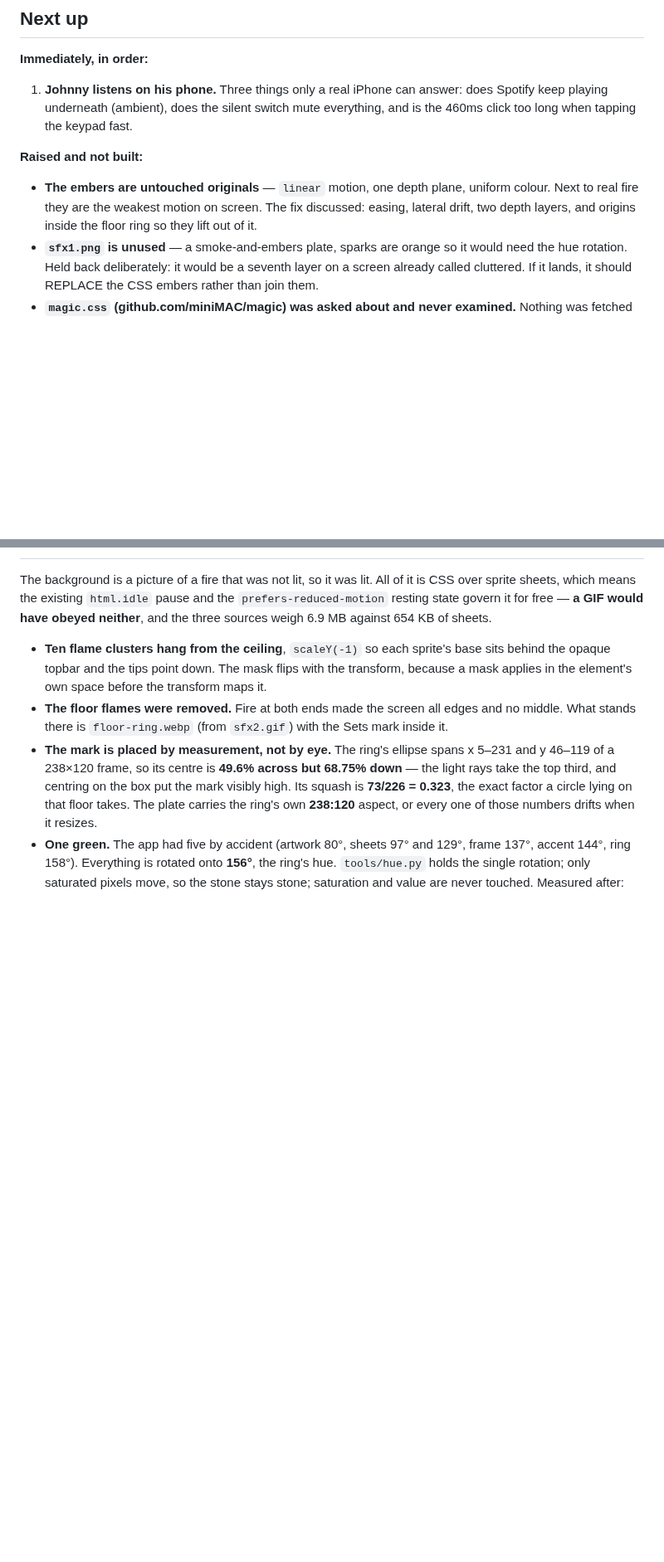
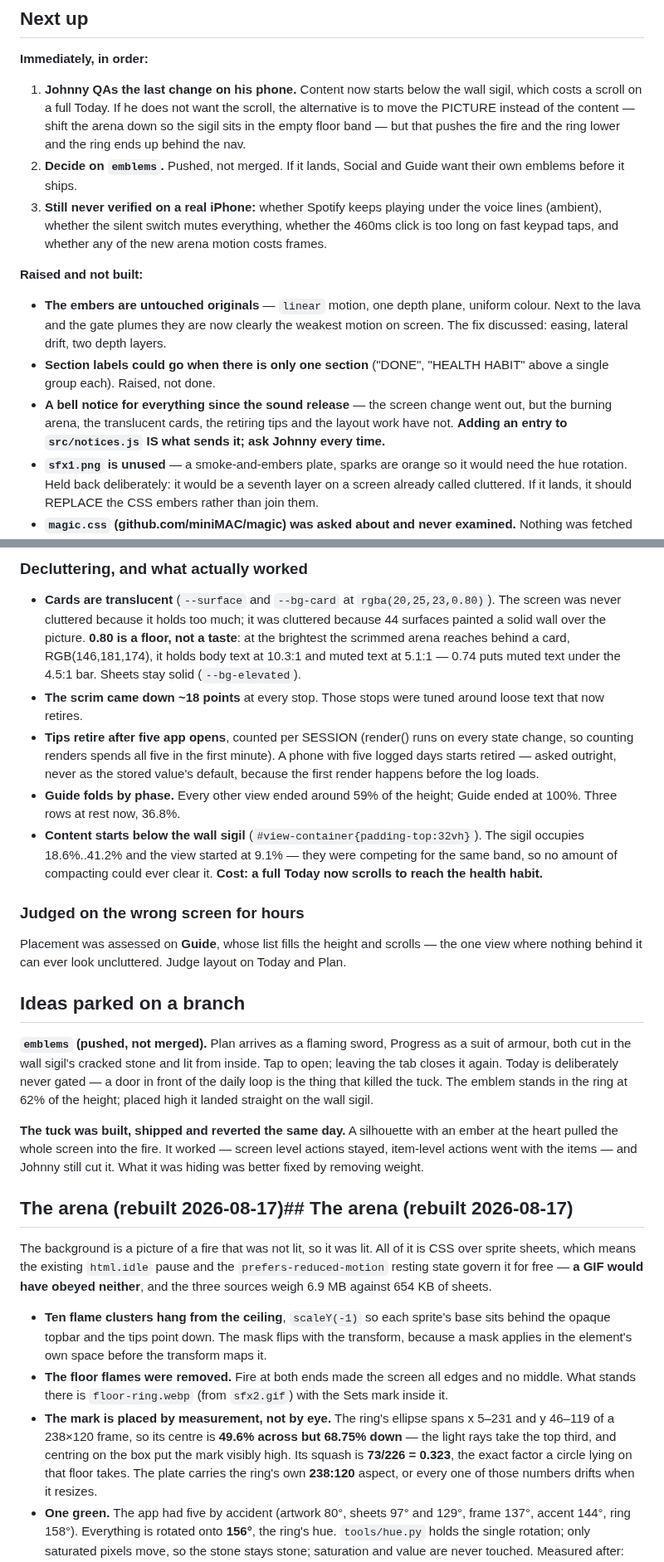
Before and after one commit to johnpatrickmendozacdu-pixel/workout, a Markdown page: docs/SESSION-HANDOFF.md, 2 parts joined by grey strips. Shown at 83% size. Rendered like a GitHub page; blank space fills up the shorter version.

```diff
--- a/docs/SESSION-HANDOFF.md
+++ b/docs/SESSION-HANDOFF.md
@@ -87,16 +80,30 @@ before wiring it anywhere.
 
 **Immediately, in order:**
 
-1. **Johnny listens on his phone.** Three things only a real iPhone can answer:
-   does Spotify keep playing underneath (ambient), does the silent switch mute
-   everything, and is the 460ms click too long when tapping the keypad fast.
+1. **Johnny QAs the last change on his phone.** Content now starts below the
+   wall sigil, which costs a scroll on a full Today. If he does not want the
+   scroll, the alternative is to move the PICTURE instead of the content —
+   shift the arena down so the sigil sits in the empty floor band — but that
+   pushes the fire and the ring lower and the ring ends up behind the nav.
+2. **Decide on `emblems`.** Pushed, not merged. If it lands, Social and Guide
+   want their own emblems before it ships.
+3. **Still never verified on a real iPhone:** whether Spotify keeps playing
+   under the voice lines (ambient), whether the silent switch mutes everything,
+   whether the 460ms click is too long on fast keypad taps, and whether any of
+   the new arena motion costs frames.
 
 **Raised and not built:**
 
 - **The embers are untouched originals** — `linear` motion, one depth plane,
-  uniform colour. Next to real fire they are the weakest motion on screen. The
-  fix discussed: easing, lateral drift, two depth layers, and origins inside the
-  floor ring so they lift out of it.
+  uniform colour. Next to the lava and the gate plumes they are now clearly the
+  weakest motion on screen. The fix discussed: easing, lateral drift, two depth
+  layers.
+- **Section labels could go when there is only one section** ("DONE", "HEALTH
+  HABIT" above a single group each). Raised, not done.
+- **A bell notice for everything since the sound release** — the screen change
+  went out, but the burning arena, the translucent cards, the retiring tips and
+  the layout work have not. **Adding an entry to `src/notices.js` IS what sends
+  it; ask Johnny every time.**
 - **`sfx1.png` is unused** — a smoke-and-embers plate, sparks are orange so it
   would need the hue rotation. Held back deliberately: it would be a seventh
   layer on a screen already called cluttered. If it lands, it should REPLACE the
@@ -289,3 +284,45 @@ animates, what is gated, what is paused); smoothness is Johnny's call.
+### Decluttering, and what actually worked
+
+- **Cards are translucent** (`--surface` and `--bg-card` at `rgba(20,25,23,0.80)`).
+  The screen was never cluttered because it holds too much; it was cluttered
+  because 44 surfaces painted a solid wall over the picture. **0.80 is a floor,
+  not a taste**: at the brightest the scrimmed arena reaches behind a card,
+  RGB(146,181,174), it holds body text at 10.3:1 and muted text at 5.1:1 —
+  0.74 puts muted text under the 4.5:1 bar. Sheets stay solid (`--bg-elevated`).
+- **The scrim came down ~18 points** at every stop. Those stops were tuned
+  around loose text that now retires.
+- **Tips retire after five app opens**, counted per SESSION (render() runs on
+  every state change, so counting renders spends all five in the first minute).
+  A phone with five logged days starts retired — asked outright, never as the
+  stored value's default, because the first render happens before the log loads.
+- **Guide folds by phase.** Every other view ended around 59% of the height;
+  Guide ended at 100%. Three rows at rest now, 36.8%.
+- **Content starts below the wall sigil** (`#view-container{padding-top:32vh}`).
+  The sigil occupies 18.6%..41.2% and the view started at 9.1% — they were
+  competing for the same band, so no amount of compacting could ever clear it.
+  **Cost: a full Today now scrolls to reach the health habit.**
+
+### Judged on the wrong screen for hours
+
+Placement was assessed on **Guide**, whose list fills the height and scrolls —
+the one view where nothing behind it can ever look uncluttered. Judge layout on
+Today and Plan.
+
+## Ideas parked on a branch
+
+**`emblems` (pushed, not merged).** Plan arrives as a flaming sword, Progress as
+a suit of armour, both cut in the wall sigil's cracked stone and lit from
+inside. Tap to open; leaving the tab closes it again. Today is deliberately
+never gated — a door in front of the daily loop is the thing that killed the
+tuck. The emblem stands in the ring at 62% of the height; placed high it landed
+straight on the wall sigil.
+
+**The tuck was built, shipped and reverted the same day.** A silhouette with an
+ember at the heart pulled the whole screen into the fire. It worked — screen
+level actions stayed, item-level actions went with the items — and Johnny still
+cut it. What it was hiding was better fixed by removing weight.
+
+## The arena (rebuilt 2026-08-17)## The arena (rebuilt 2026-08-17)
 
 The background is a picture of a fire that was not lit, so it was lit. All of it
 is CSS over sprite sheets, which means the existing `html.idle` pause and the
```
Also changed, not shown: other parts of docs/SESSION-HANDOFF.md (+107 -90 lines).
